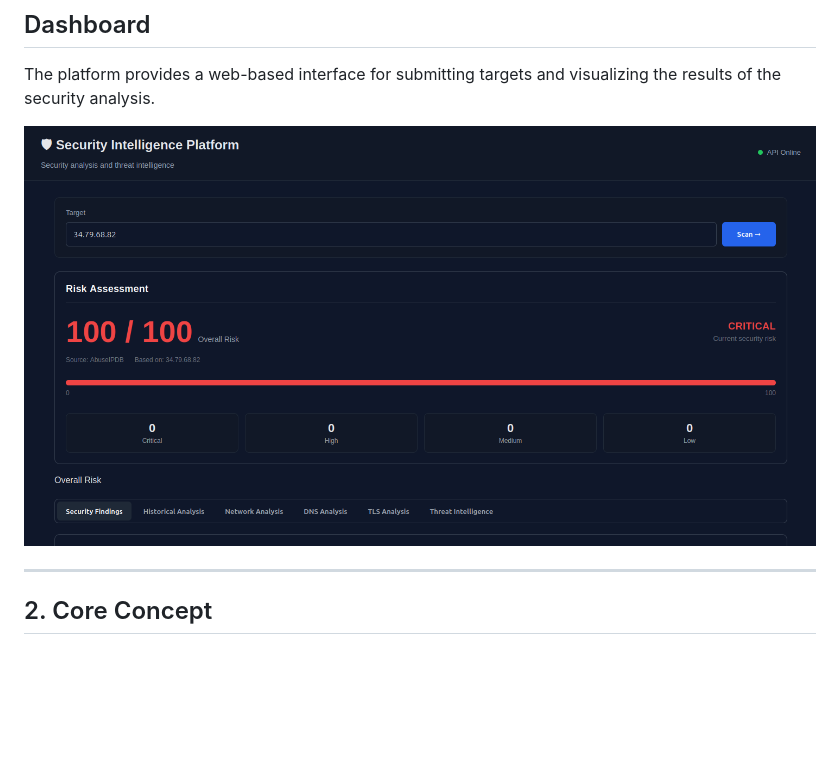
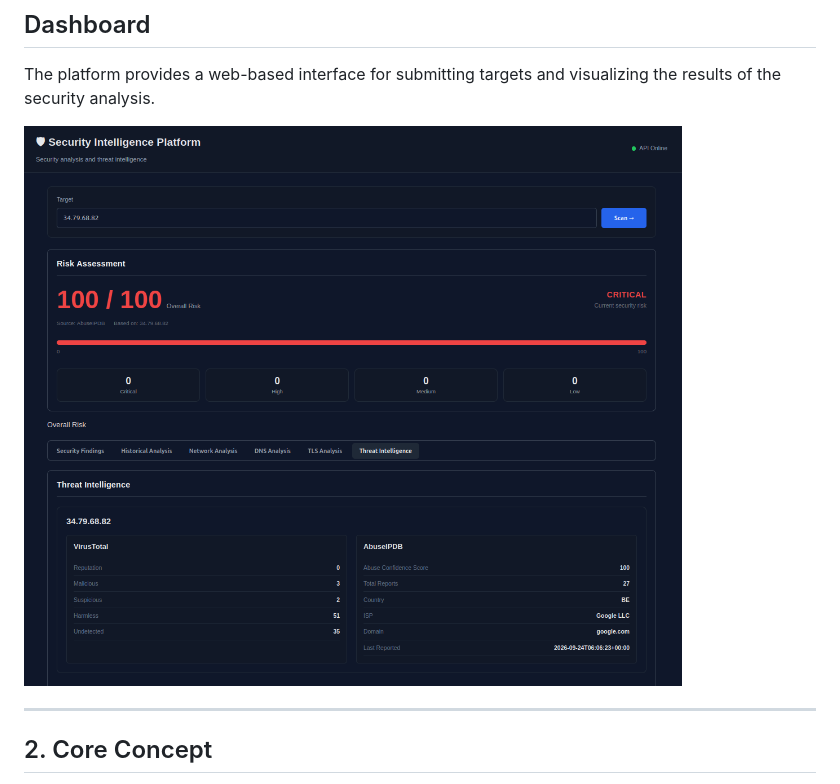
Before and after one commit to Tomaz612/Security-Intelligence-Platform, a Markdown page: README.md, the part around the change. GitHub-like rendering; pictures changed too: images/dashboard2.png (added); blank space fills up the shorter version.

Commit message:
Release v1.0.0

```diff
--- a/README.md
+++ b/README.md
@@ -70,7 +70,7 @@ Future development may focus on expanding detection coverage, improving historic
 
 The platform provides a web-based interface for submitting targets and visualizing the results of the security analysis.
 
-![Security Intelligence Platform Dashboard](images/dashboard.png)
+![Security Intelligence Platform Dashboard](images/dashboard2.png)
 
 ---
 
```
